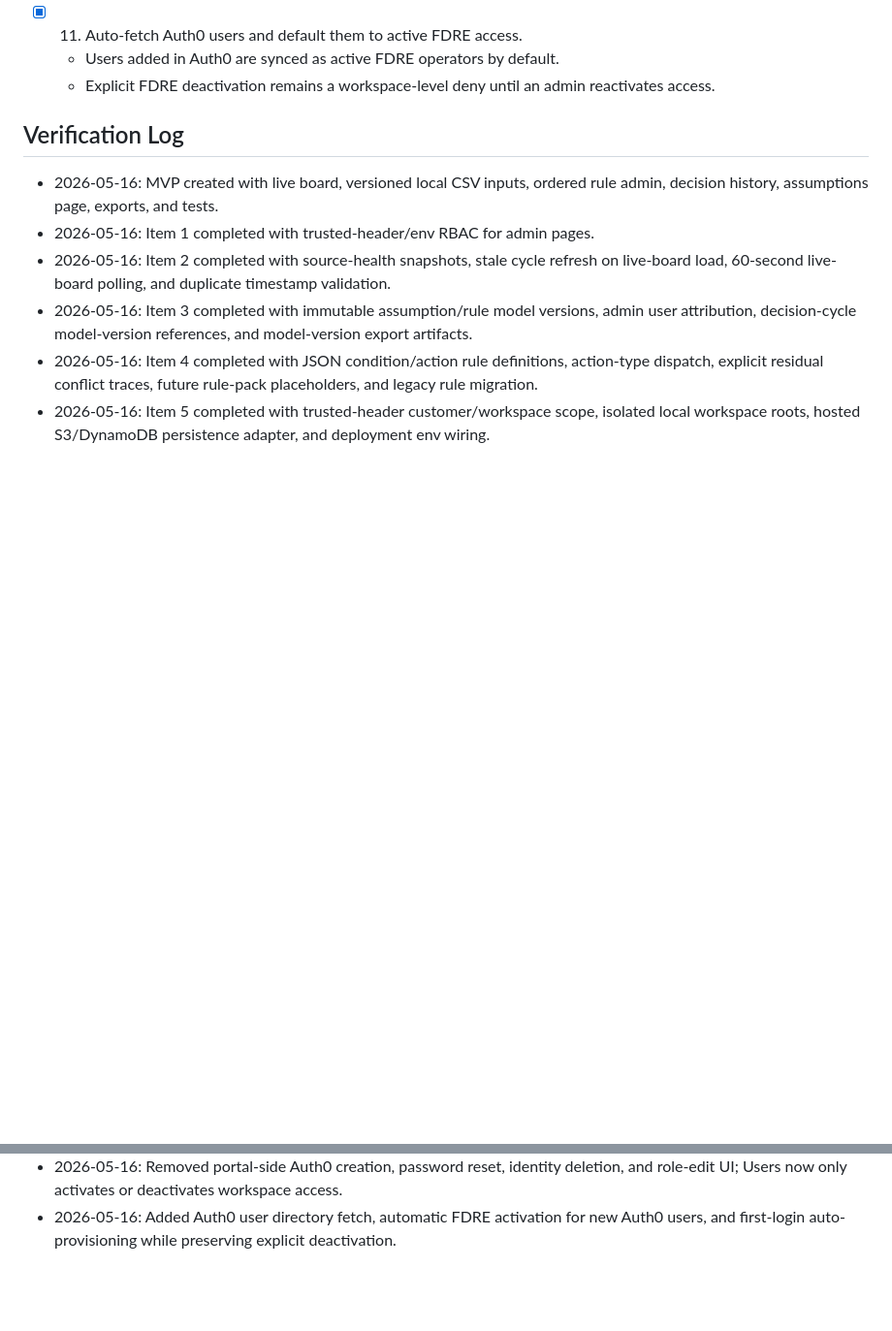
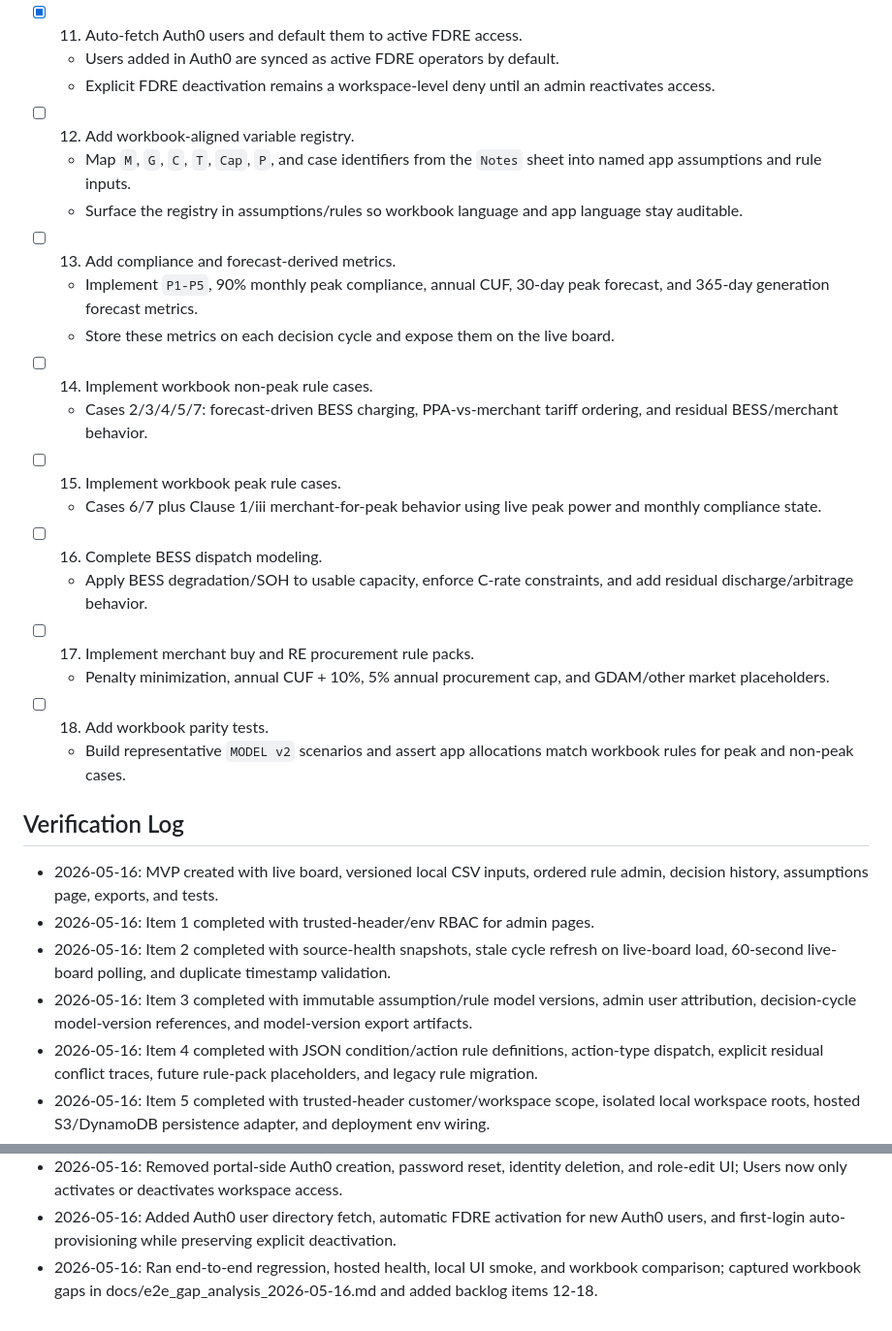
Before and after one commit to sbshrey/fdre-model, a Markdown page: progress.md, 2 parts joined by grey strips. Shown at 97% size. GitHub-like rendering; blank space fills up the shorter version.

Commit message:
Capture workbook gap analysis

```diff
--- a/progress.md
+++ b/progress.md
@@ -39,6 +39,22 @@ This file tracks the known gaps between the current MVP and the expected live-re
 - [x] 11. Auto-fetch Auth0 users and default them to active FDRE access.
   - Users added in Auth0 are synced as active FDRE operators by default.
   - Explicit FDRE deactivation remains a workspace-level deny until an admin reactivates access.
+- [ ] 12. Add workbook-aligned variable registry.
+  - Map `M`, `G`, `C`, `T`, `Cap`, `P`, and case identifiers from the `Notes` sheet into named app assumptions and rule inputs.
+  - Surface the registry in assumptions/rules so workbook language and app language stay auditable.
+- [ ] 13. Add compliance and forecast-derived metrics.
+  - Implement `P1-P5`, 90% monthly peak compliance, annual CUF, 30-day peak forecast, and 365-day generation forecast metrics.
+  - Store these metrics on each decision cycle and expose them on the live board.
+- [ ] 14. Implement workbook non-peak rule cases.
+  - Cases 2/3/4/5/7: forecast-driven BESS charging, PPA-vs-merchant tariff ordering, and residual BESS/merchant behavior.
+- [ ] 15. Implement workbook peak rule cases.
+  - Cases 6/7 plus Clause 1/iii merchant-for-peak behavior using live peak power and monthly compliance state.
+- [ ] 16. Complete BESS dispatch modeling.
+  - Apply BESS degradation/SOH to usable capacity, enforce C-rate constraints, and add residual discharge/arbitrage behavior.
+- [ ] 17. Implement merchant buy and RE procurement rule packs.
+  - Penalty minimization, annual CUF + 10%, 5% annual procurement cap, and GDAM/other market placeholders.
+- [ ] 18. Add workbook parity tests.
+  - Build representative `MODEL v2` scenarios and assert app allocations match workbook rules for peak and non-peak cases.
 
 ## Verification Log
 
@@ -61,3 +77,4 @@ This file tracks the known gaps between the current MVP and the expected live-re
 - 2026-05-16: Added Live Board preferred range controls with custom start/live/end preview cycles and default 31-row operating window display.
 - 2026-05-16: Removed portal-side Auth0 creation, password reset, identity deletion, and role-edit UI; Users now only activates or deactivates workspace access.
 - 2026-05-16: Added Auth0 user directory fetch, automatic FDRE activation for new Auth0 users, and first-login auto-provisioning while preserving explicit deactivation.
+- 2026-05-16: Ran end-to-end regression, hosted health, local UI smoke, and workbook comparison; captured workbook gaps in docs/e2e_gap_analysis_2026-05-16.md and added backlog items 12-18.
```
Also changed, not shown: docs/e2e_gap_analysis_2026-05-16.md (added, +167 -0 lines), docs/end_to_end_records.md (+1 -1 lines).
